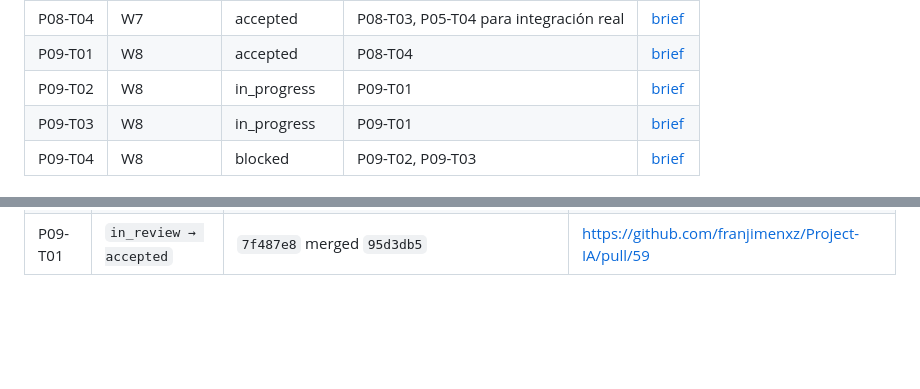
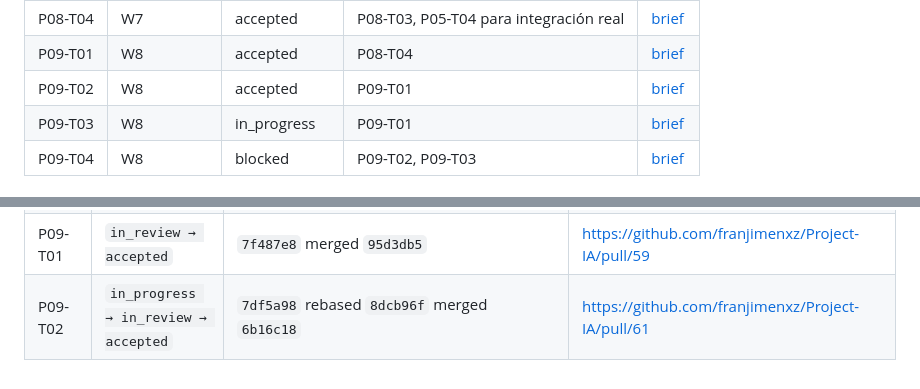
Before and after one commit to franjimenxz/Project-IA, a Markdown page: docs/00-governance/delegation-board.md, 2 parts joined by grey strips. Drawn GitHub-style; blank space fills up the shorter version.

Commit message:
chore: accept P09-T02; keep P09-T03 in_progress
Board: P09-T02 in_progress → in_review → accepted after PR #61. Keep T03 in_progress and T04 blocked. P05 stays blocked.

```diff
--- a/docs/00-governance/delegation-board.md
+++ b/docs/00-governance/delegation-board.md
@@ -61,7 +61,7 @@ Un brief `ready` significa que su especificación está completa; no habilita ej
 | P08-T03 | W7 | accepted | P08-T02, P06-T05, P07-T04 | [brief](../phases/phase-08-second-tenant-onboarding/agent-briefs/P08-T03-preflight-activation.md) |
 | P08-T04 | W7 | accepted | P08-T03, P05-T04 para integración real | [brief](../phases/phase-08-second-tenant-onboarding/agent-briefs/P08-T04-second-tenant.md) |
 | P09-T01 | W8 | accepted | P08-T04 | [brief](../phases/phase-09-mcp-discovery/agent-briefs/P09-T01-architecture-docs.md) |
-| P09-T02 | W8 | in_progress | P09-T01 | [brief](../phases/phase-09-mcp-discovery/agent-briefs/P09-T02-open-registry.md) |
+| P09-T02 | W8 | accepted | P09-T01 | [brief](../phases/phase-09-mcp-discovery/agent-briefs/P09-T02-open-registry.md) |
 | P09-T03 | W8 | in_progress | P09-T01 | [brief](../phases/phase-09-mcp-discovery/agent-briefs/P09-T03-mcp-client.md) |
 | P09-T04 | W8 | blocked | P09-T02, P09-T03 | [brief](../phases/phase-09-mcp-discovery/agent-briefs/P09-T04-generic-executor.md) |
 
@@ -200,3 +200,4 @@ Sólo el coordinador edita estados. Cada transición cita commit y evidencia en
 | P07-T04 | `in_progress → in_review → accepted` | `d65328a` merged `0311794` | https://github.com/franjimenxz/Project-IA/pull/55 |
 | P08-T04 | `in_progress → in_review → accepted` | `e7eac5a` rebased `f41d573` merged `11b3de5` | https://github.com/franjimenxz/Project-IA/pull/57 |
 | P09-T01 | `in_review → accepted` | `7f487e8` merged `95d3db5` | https://github.com/franjimenxz/Project-IA/pull/59 |
+| P09-T02 | `in_progress → in_review → accepted` | `7df5a98` rebased `8dcb96f` merged `6b16c18` | https://github.com/franjimenxz/Project-IA/pull/61 |
```
Also changed, not shown: other parts of docs/00-governance/delegation-board.md (+1 -1 lines), 1 other file.
